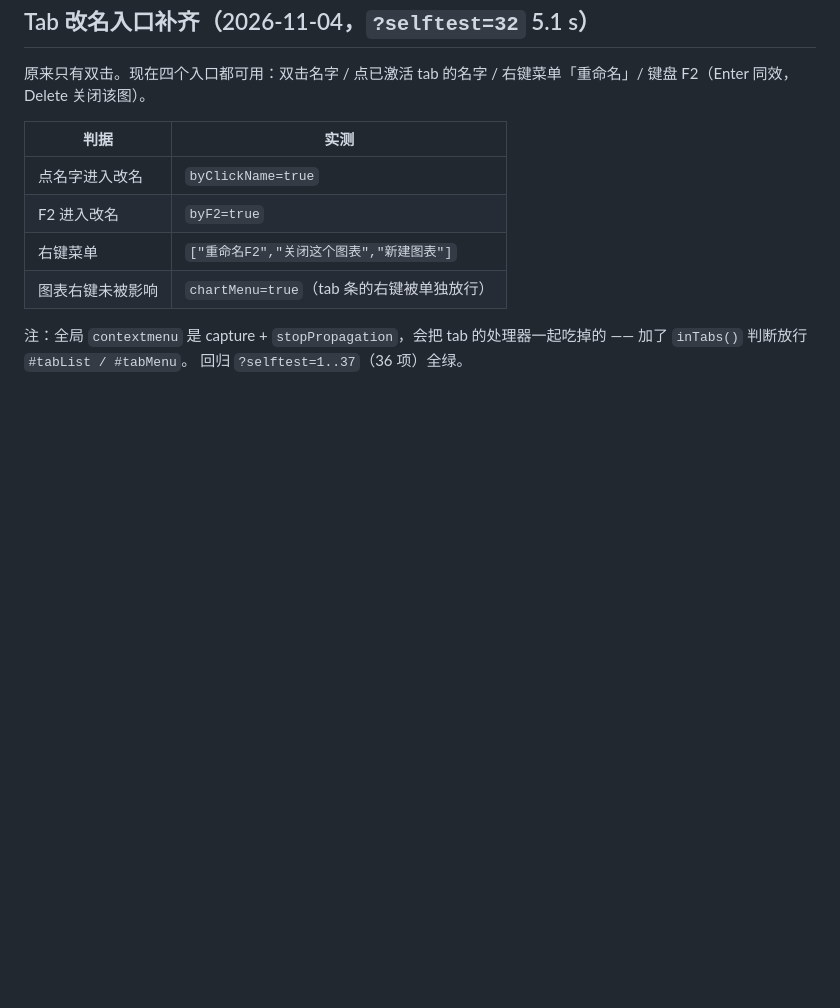
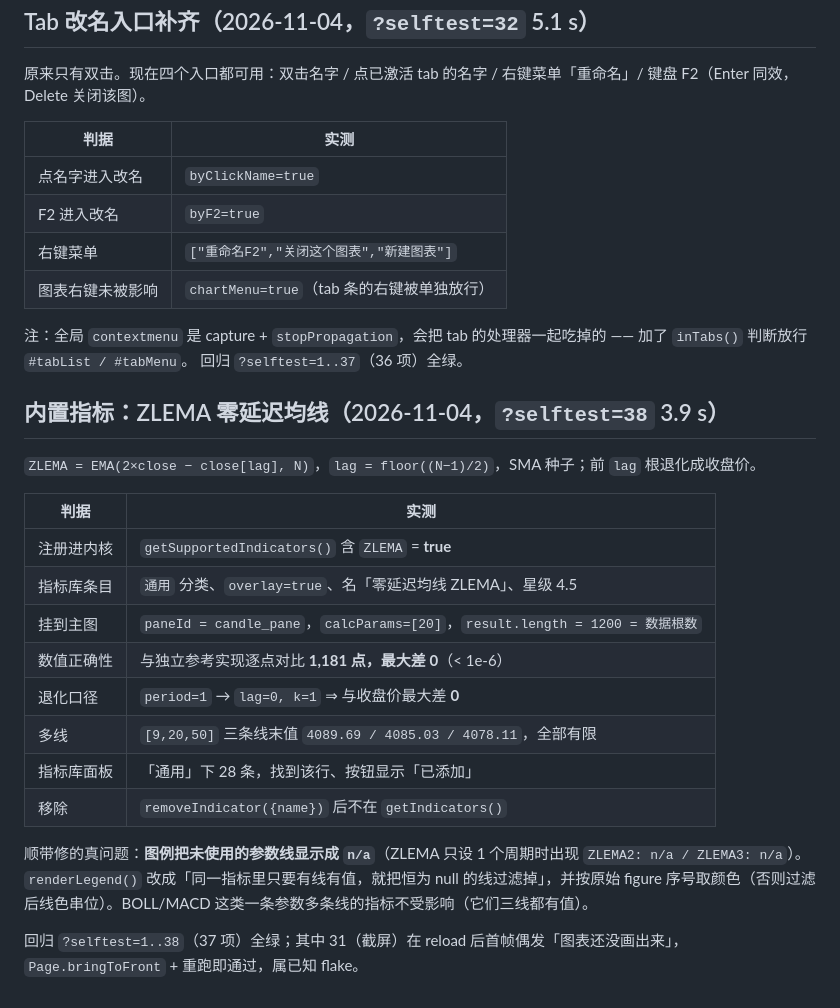
Before and after one commit to sgzlin5/TraderTrain, a Markdown page: docs/ACCEPTANCE.md, the part around the change. Drawn GitHub-style; blank space fills up the shorter version.

```diff
--- a/docs/ACCEPTANCE.md
+++ b/docs/ACCEPTANCE.md
@@ -1305,3 +1305,22 @@ layoutMenu: opened=true, byX=true, byOutside=true, byToggle=true, byEsc=true
 
 注：全局 `contextmenu` 是 capture + `stopPropagation`，会把 tab 的处理器一起吃掉的 —— 加了 `inTabs()` 判断放行 `#tabList / #tabMenu`。
 回归 `?selftest=1..37`（36 项）全绿。
+
+## 内置指标：ZLEMA 零延迟均线（2026-11-04，`?selftest=38` 3.9 s）
+
+`ZLEMA = EMA(2×close − close[lag], N)`，`lag = floor((N−1)/2)`，SMA 种子；前 `lag` 根退化成收盘价。
+
+| 判据 | 实测 |
+|---|---|
+| 注册进内核 | `getSupportedIndicators()` 含 `ZLEMA` = **true** |
+| 指标库条目 | `通用` 分类、`overlay=true`、名「零延迟均线 ZLEMA」、星级 4.5 |
+| 挂到主图 | `paneId = candle_pane`，`calcParams=[20]`，`result.length = 1200 = 数据根数` |
+| 数值正确性 | 与独立参考实现逐点对比 **1,181 点，最大差 0**（< 1e-6） |
+| 退化口径 | `period=1` → `lag=0, k=1` ⇒ 与收盘价最大差 **0** |
+| 多线 | `[9,20,50]` 三条线末值 `4089.69 / 4085.03 / 4078.11`，全部有限 |
+| 指标库面板 | 「通用」下 28 条，找到该行、按钮显示「已添加」 |
+| 移除 | `removeIndicator({name})` 后不在 `getIndicators()` |
+
+顺带修的真问题：**图例把未使用的参数线显示成 `n/a`**（ZLEMA 只设 1 个周期时出现 `ZLEMA2: n/a / ZLEMA3: n/a`）。`renderLegend()` 改成「同一指标里只要有线有值，就把恒为 null 的线过滤掉」，并按原始 figure 序号取颜色（否则过滤后线色串位）。BOLL/MACD 这类一条参数多条线的指标不受影响（它们三线都有值）。
+
+回归 `?selftest=1..38`（37 项）全绿；其中 31（截屏）在 reload 后首帧偶发「图表还没画出来」，`Page.bringToFront` + 重跑即通过，属已知 flake。
```
Also changed, not shown: README.md (+1 -1 lines), docs/MANUAL.md (+9 -0 lines), docs/ui-zlema.jpg (added), 5 other files.
